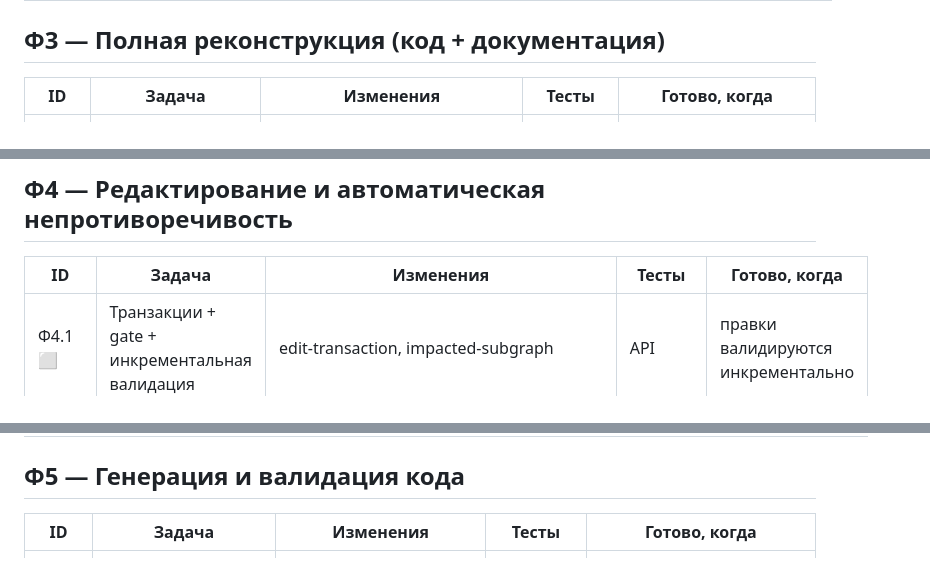
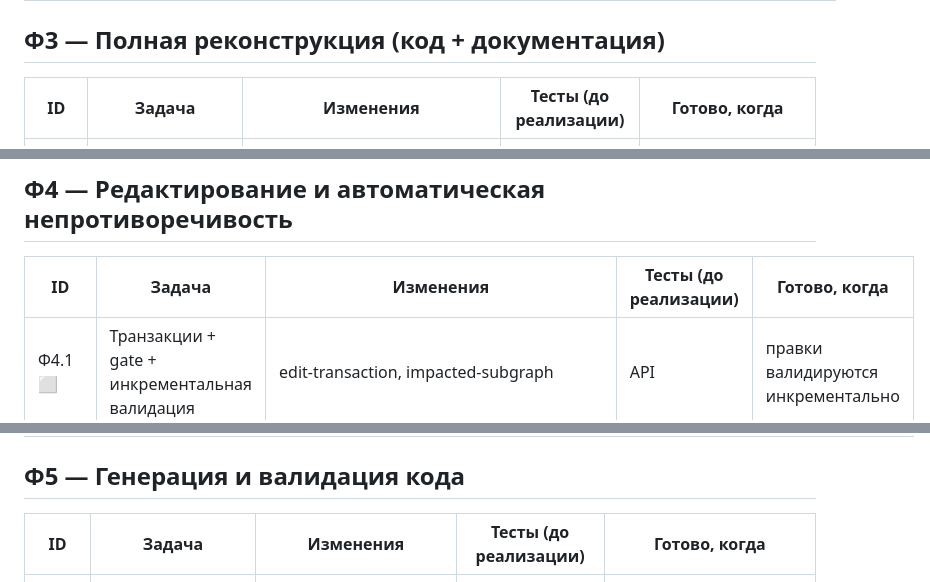
Before and after one commit to pol4/ArchIDE, a Markdown page: IMPLEMENTATION_PLAN.md, 3 parts joined by grey strips. Rendered like a GitHub page.

```diff
--- a/IMPLEMENTATION_PLAN.md
+++ b/IMPLEMENTATION_PLAN.md
@@ -44,7 +55,7 @@
 
 ## Ф3 — Полная реконструкция (код + документация)
 
-| ID | Задача | Изменения | Тесты | Готово, когда |
+| ID | Задача | Изменения | Тесты (до реализации) | Готово, когда |
 |---|---|---|---|---|
 | Ф3.1 ⬜ | Аспект-осознанное извлечение | промпты/парсеры по аспектам | API + браузер | извлекаются интерфейсы/данные/поведение |
 | Ф3.2 ⬜ | Валидация кода и документации | проверки конформанса/покрытия | API | отклонения и пробелы видны |
@@ -53,7 +64,7 @@
 
 ## Ф4 — Редактирование и автоматическая непротиворечивость
 
-| ID | Задача | Изменения | Тесты | Готово, когда |
+| ID | Задача | Изменения | Тесты (до реализации) | Готово, когда |
 |---|---|---|---|---|
 | Ф4.1 ⬜ | Транзакции + gate + инкрементальная валидация | edit-transaction, impacted-subgraph | API | правки валидируются инкрементально |
 | Ф4.2 ⬜ | Referential actions | cascade/restrict/nullify/repoint | API | delete/move обрабатываются автоматически |
@@ -68,7 +79,7 @@
 
 ## Ф5 — Генерация и валидация кода
 
-| ID | Задача | Изменения | Тесты | Готово, когда |
+| ID | Задача | Изменения | Тесты (до реализации) | Готово, когда |
 |---|---|---|---|---|
 | Ф5.1 ⬜ | Генераторы артефактов | контракты/DDL/IaC/скелеты/тесты | API | артефакты генерируются детерминированно |
 | Ф5.2 ⬜ | Пакеты работ | аспект-срезы + критерии приёмки | API | пакет работ формируется из модели |
```
Also changed, not shown: other parts of IMPLEMENTATION_PLAN.md (+16 -4 lines), AGENTS.md (+13 -8 lines), 1 other file.
